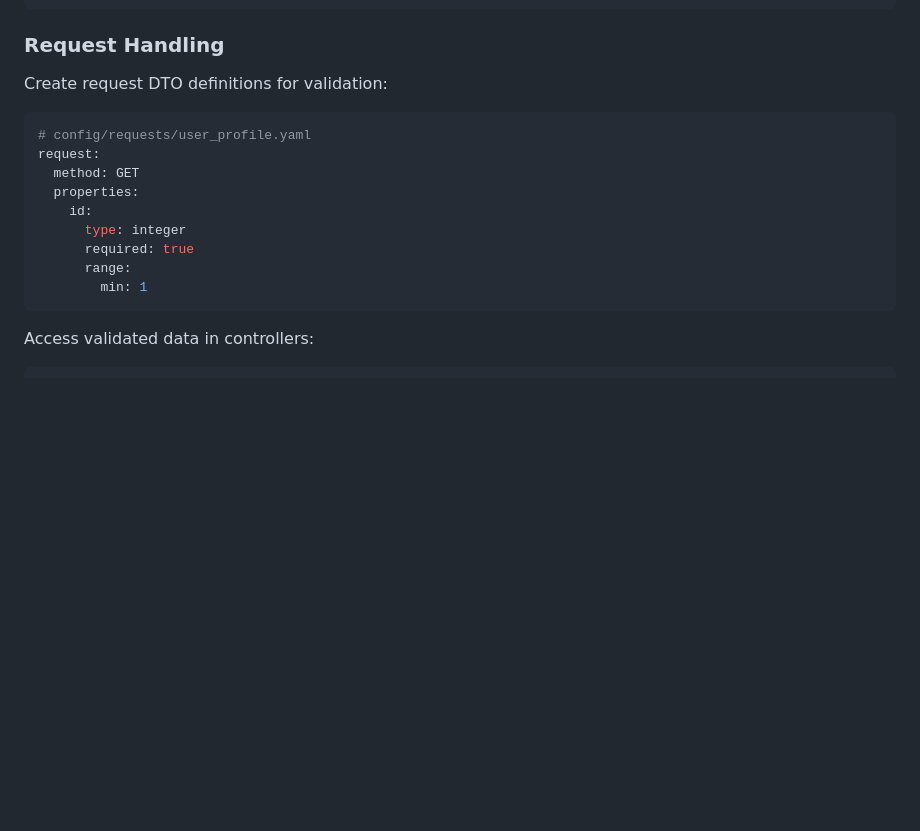
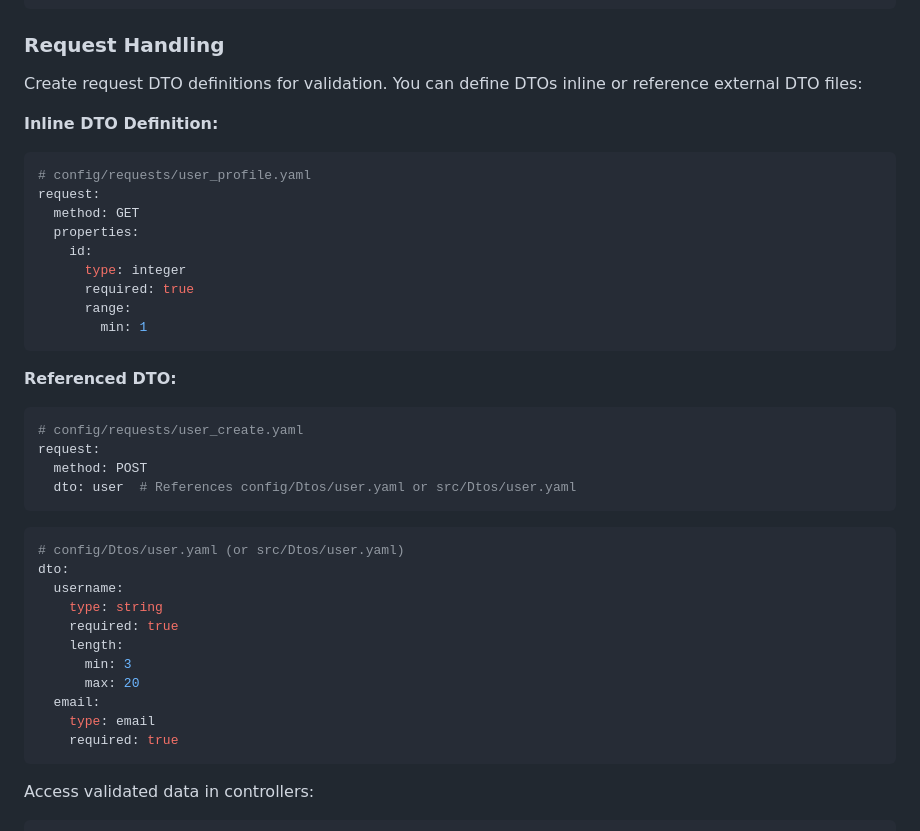
Before and after one commit to Neuron-PHP/mvc, a Markdown page: readme.md, the part around the change. Rendered like a GitHub page; blank space fills up the shorter version.

````diff
--- a/readme.md
+++ b/readme.md
@@ -187,7 +187,9 @@ routes:
 
 ### Request Handling
 
-Create request DTO definitions for validation:
+Create request DTO definitions for validation. You can define DTOs inline or reference external DTO files:
+
+**Inline DTO Definition:**
 
 ```yaml
 # config/requests/user_profile.yaml
@@ -199,6 +201,29 @@ request:
       required: true
       range:
         min: 1
+```
+
+**Referenced DTO:**
+
+```yaml
+# config/requests/user_create.yaml
+request:
+  method: POST
+  dto: user  # References config/Dtos/user.yaml or src/Dtos/user.yaml
+```
+
+```yaml
+# config/Dtos/user.yaml (or src/Dtos/user.yaml)
+dto:
+  username:
+    type: string
+    required: true
+    length:
+      min: 3
+      max: 20
+  email:
+    type: email
+    required: true
 ```
 
 Access validated data in controllers:
````
